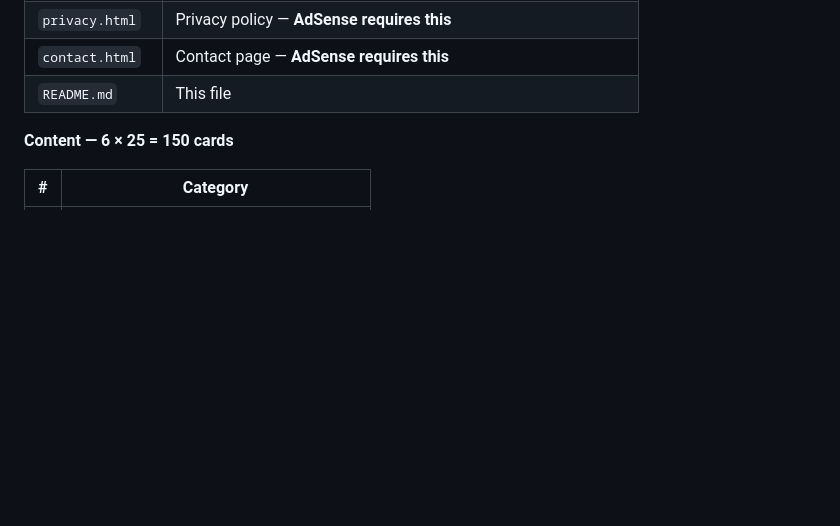
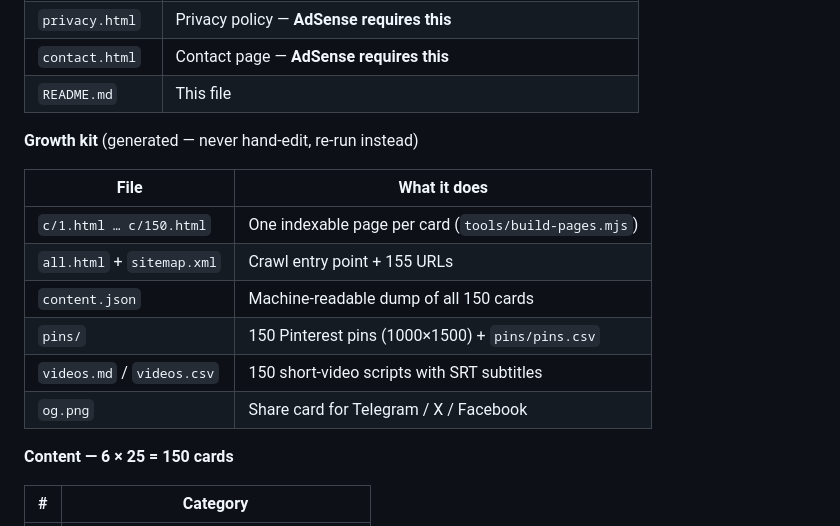
Before and after one commit to Fyosamu/still-here, a Markdown page: README.md, the part around one of its changes. Drawn GitHub-style; blank space fills up the shorter version.

```diff
--- a/README.md
+++ b/README.md
@@ -18,6 +18,17 @@
 | `privacy.html` | Privacy policy — **AdSense requires this** |
 | `contact.html` | Contact page — **AdSense requires this** |
 | `README.md` | This file |
+
+**Growth kit** (generated — never hand-edit, re-run instead)
+
+| File | What it does |
+|---|---|
+| `c/1.html … c/150.html` | One indexable page per card (`tools/build-pages.mjs`) |
+| `all.html` + `sitemap.xml` | Crawl entry point + 155 URLs |
+| `content.json` | Machine-readable dump of all 150 cards |
+| `pins/` | 150 Pinterest pins (1000×1500) + `pins/pins.csv` |
+| `videos.md` / `videos.csv` | 150 short-video scripts with SRT subtitles |
+| `og.png` | Share card for Telegram / X / Facebook |
 
 **Content — 6 × 25 = 150 cards**
 
```
Also changed, not shown: other parts of README.md (+54 -0 lines).
